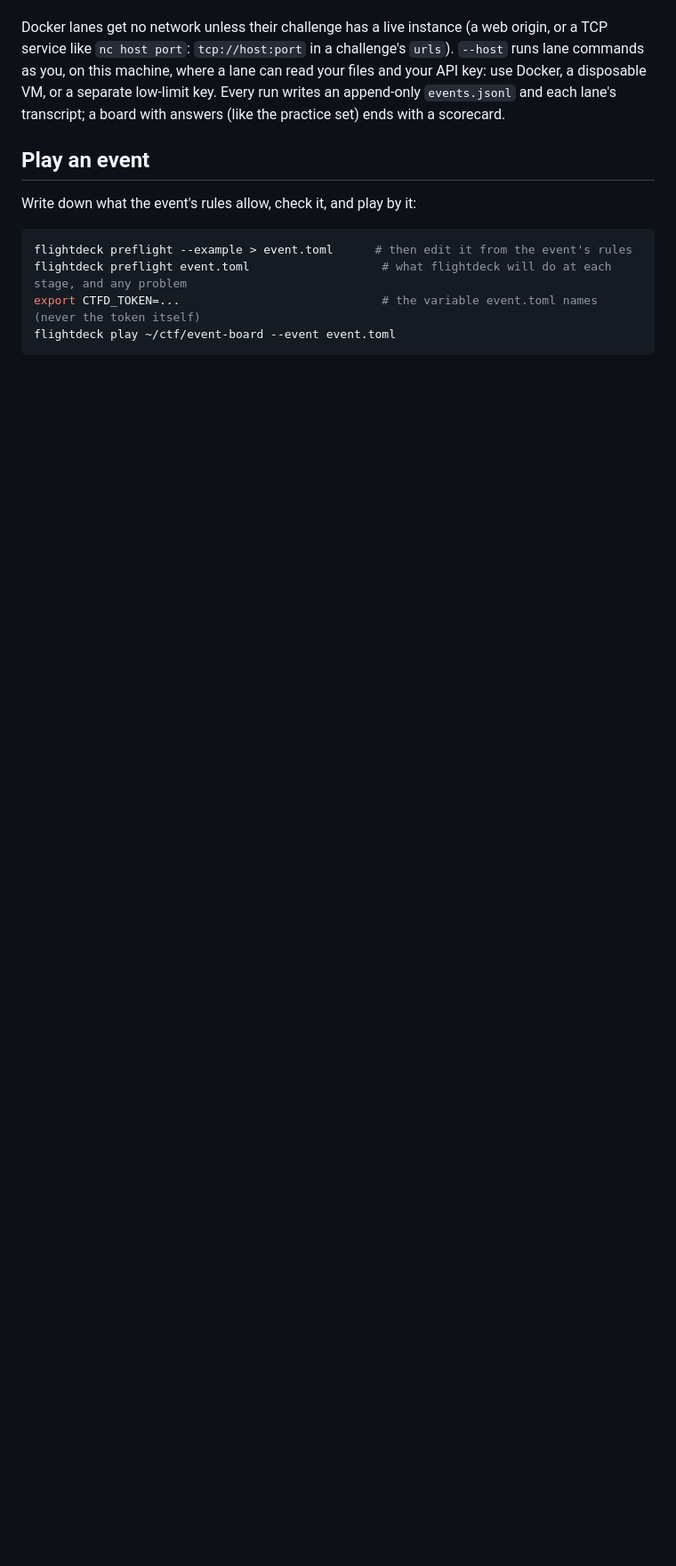
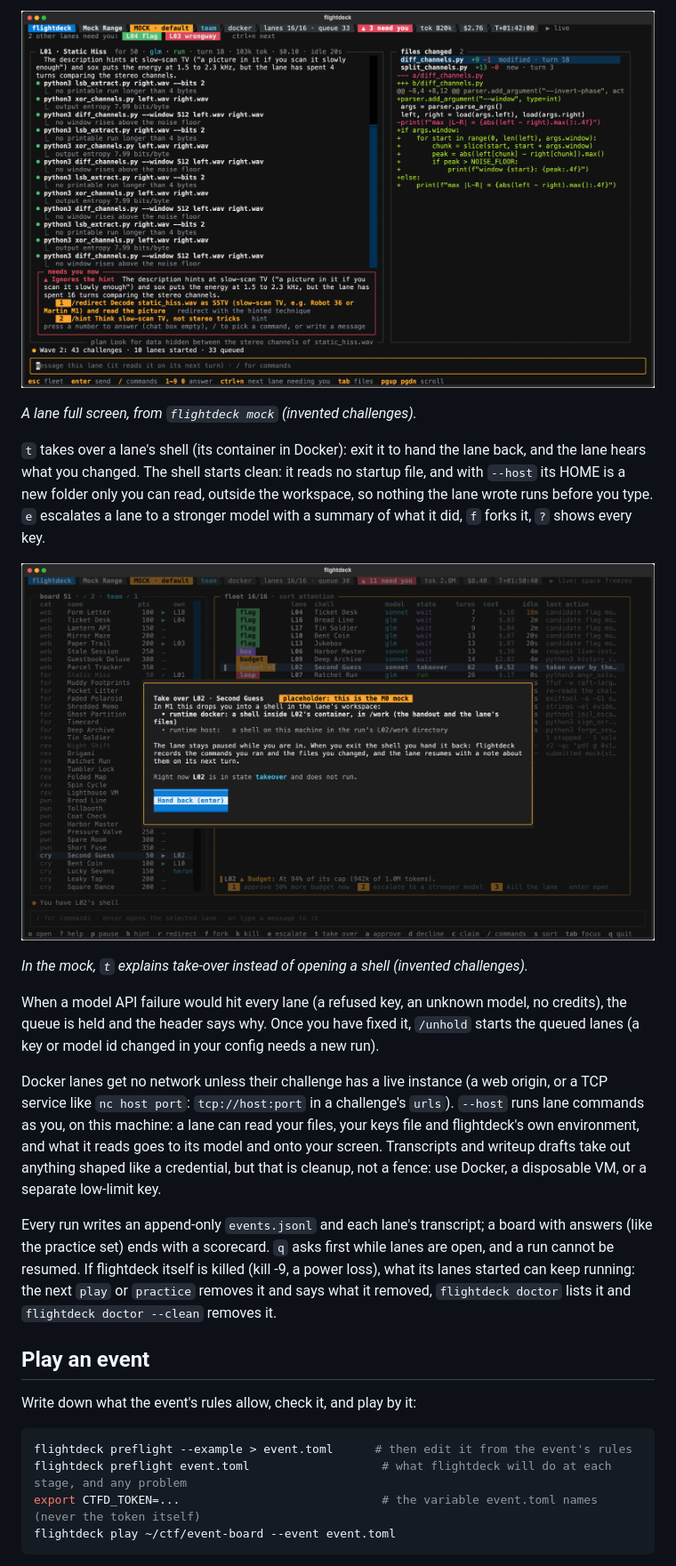
Before and after one commit to MFisher14/ctf-flightdeck, a Markdown page: README.md, the part around one of its changes. Shown at 89% size. GitHub-like rendering; pictures changed too: docs/images/lane.png (added), docs/images/take-over.png (added); blank space fills up the shorter version.

```diff
--- a/README.md
+++ b/README.md
@@ -114,9 +95,33 @@ model with a summary of what it did, `f` forks it, `?` shows every key.
+![One lane full screen: its commands and their output, a needs-you box with two numbered answers, the files it changed and the diff of one of them, and the chat box](docs/images/lane.png)
+
+*A lane full screen, from `flightdeck mock` (invented challenges).*
+
+`t` takes over a lane's shell (its container in Docker): exit it to hand the lane back, and the
+lane hears what you changed. The shell starts clean: it reads no startup file, and with `--host`
+its HOME is a new folder only you can read, outside the workspace, so nothing the lane wrote runs
+before you type. `e` escalates a lane to a stronger model with a summary of what it did, `f`
+forks it, `?` shows every key.
+
+![The take-over dialog over the fleet: in Docker you get a shell inside the lane's container, on the host a shell in the lane's folder; the lane stays paused until you hand it back](docs/images/take-over.png)
+
+*In the mock, `t` explains take-over instead of opening a shell (invented challenges).*
+
+When a model API failure would hit every lane (a refused key, an unknown model, no credits), the
+queue is held and the header says why. Once you have fixed it, `/unhold` starts the queued lanes
+(a key or model id changed in your config needs a new run).
 
 Docker lanes get no network unless their challenge has a live instance (a web origin, or a TCP
 service like `nc host port`: `tcp://host:port` in a challenge's `urls`). `--host` runs lane
-commands as you, on this machine, where a lane can read your files and your API key: use Docker,
-a disposable VM, or a separate low-limit key. Every run writes an append-only `events.jsonl` and
-each lane's transcript; a board with answers (like the practice set) ends with a scorecard.
+commands as you, on this machine: a lane can read your files, your keys file and flightdeck's
+own environment, and what it reads goes to its model and onto your screen. Transcripts and
+writeup drafts take out anything shaped like a credential, but that is cleanup, not a fence: use
+Docker, a disposable VM, or a separate low-limit key.
+
+Every run writes an append-only `events.jsonl` and each lane's transcript; a board with answers
+(like the practice set) ends with a scorecard. `q` asks first while lanes are open, and a run
+cannot be resumed. If flightdeck itself is killed (kill -9, a power loss), what its lanes started
+can keep running: the next `play` or `practice` removes it and says what it removed,
+`flightdeck doctor` lists it and `flightdeck doctor --clean` removes it.
 
 ## Play an event
 
```
Also changed, not shown: other parts of README.md (+113 -78 lines), docs/images/alert.png (added), docs/images/fleet.png (added).
